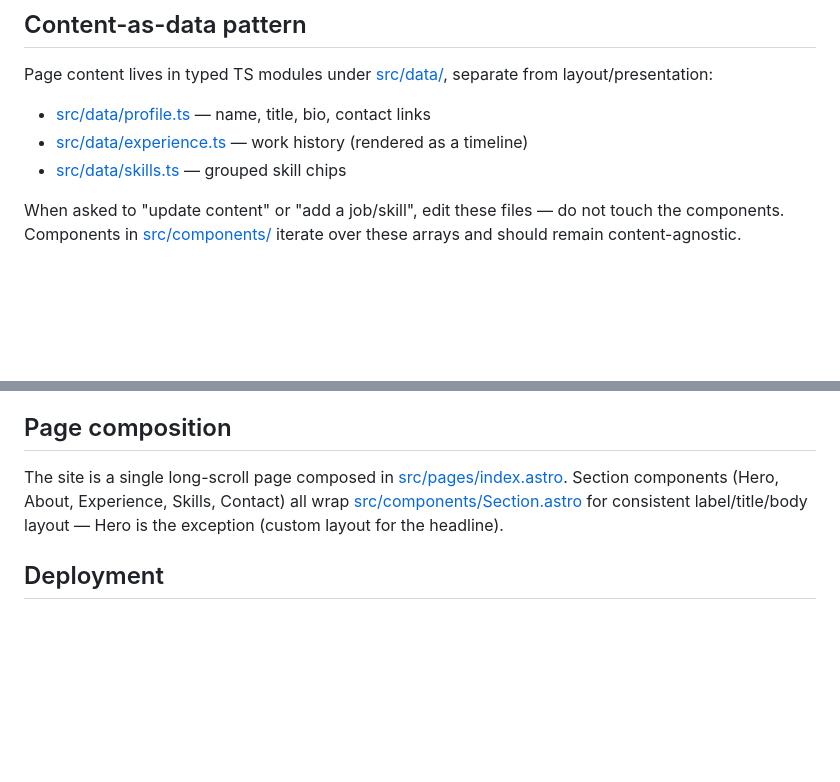
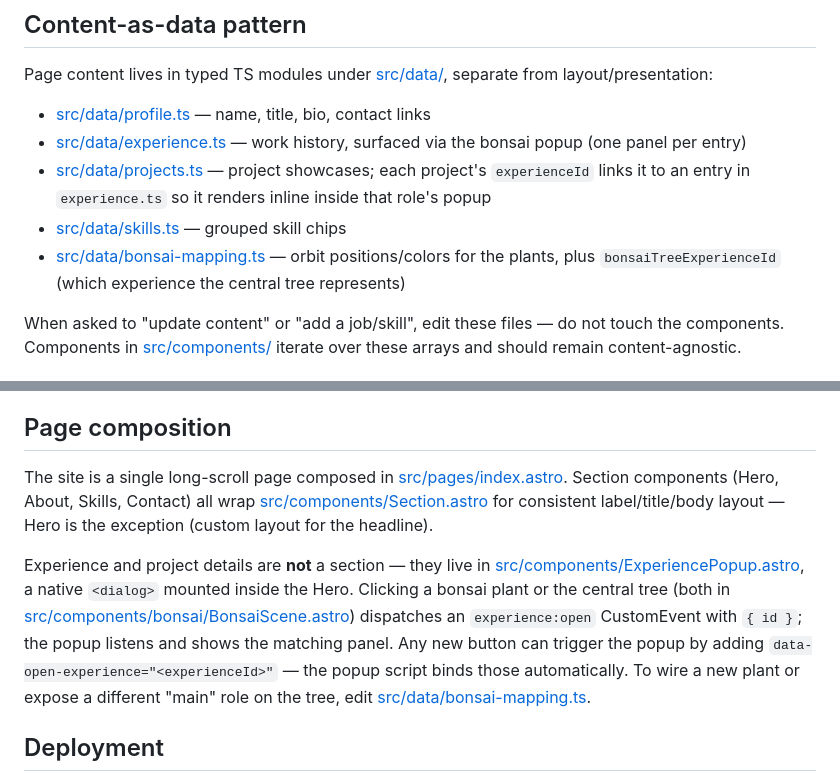
Before and after one commit to ruoshin/ruoshin.github.io, a Markdown page: CLAUDE.md, 2 parts joined by grey strips. Rendered like a GitHub page; blank space fills up the shorter version.

Commit message:
docs: sync CLAUDE.md with popup refactor, drop concept brief
CLAUDE.md still described experience.ts as "rendered as a timeline" and
listed Experience among the section components — both untrue after the
popup refactor. Update the content-as-data list to cover projects.ts /
bonsai-mapping.ts, and document the `experience:open` event contract so
future buttons can hook the popup without spelunking through the source.

bonsai-concept.md was the pre-implementation design brief; the bonsai
has shipped and the file no longer reflects what's in the codebase — keep
it from drifting further by removing it.

Co-Authored-By: Claude Opus 4.7 (1M context) <noreply@anthropic.com>

```diff
--- a/CLAUDE.md
+++ b/CLAUDE.md
@@ -35,8 +35,10 @@ There is no test suite yet. Tailwind/Astro/TS errors still surface during `dev`
 Page content lives in typed TS modules under [src/data/](src/data/), separate from layout/presentation:
 
 - [src/data/profile.ts](src/data/profile.ts) — name, title, bio, contact links
-- [src/data/experience.ts](src/data/experience.ts) — work history (rendered as a timeline)
+- [src/data/experience.ts](src/data/experience.ts) — work history, surfaced via the bonsai popup (one panel per entry)
+- [src/data/projects.ts](src/data/projects.ts) — project showcases; each project's `experienceId` links it to an entry in `experience.ts` so it renders inline inside that role's popup
 - [src/data/skills.ts](src/data/skills.ts) — grouped skill chips
+- [src/data/bonsai-mapping.ts](src/data/bonsai-mapping.ts) — orbit positions/colors for the plants, plus `bonsaiTreeExperienceId` (which experience the central tree represents)
 
 When asked to "update content" or "add a job/skill", edit these files — do not touch the components. Components in [src/components/](src/components/) iterate over these arrays and should remain content-agnostic.
 
@@ -72,7 +74,9 @@ Light/dark theme uses **CSS custom properties**, not Tailwind's `theme.colors`:
 
 ## Page composition
 
-The site is a single long-scroll page composed in [src/pages/index.astro](src/pages/index.astro). Section components (Hero, About, Experience, Skills, Contact) all wrap [src/components/Section.astro](src/components/Section.astro) for consistent label/title/body layout — Hero is the exception (custom layout for the headline).
+The site is a single long-scroll page composed in [src/pages/index.astro](src/pages/index.astro). Section components (Hero, About, Skills, Contact) all wrap [src/components/Section.astro](src/components/Section.astro) for consistent label/title/body layout — Hero is the exception (custom layout for the headline).
+
+Experience and project details are **not** a section — they live in [src/components/ExperiencePopup.astro](src/components/ExperiencePopup.astro), a native `<dialog>` mounted inside the Hero. Clicking a bonsai plant or the central tree (both in [src/components/bonsai/BonsaiScene.astro](src/components/bonsai/BonsaiScene.astro)) dispatches an `experience:open` CustomEvent with `{ id }`; the popup listens and shows the matching panel. Any new button can trigger the popup by adding `data-open-experience="<experienceId>"` — the popup script binds those automatically. To wire a new plant or expose a different "main" role on the tree, edit [src/data/bonsai-mapping.ts](src/data/bonsai-mapping.ts).
 
 ## Deployment
 
```
